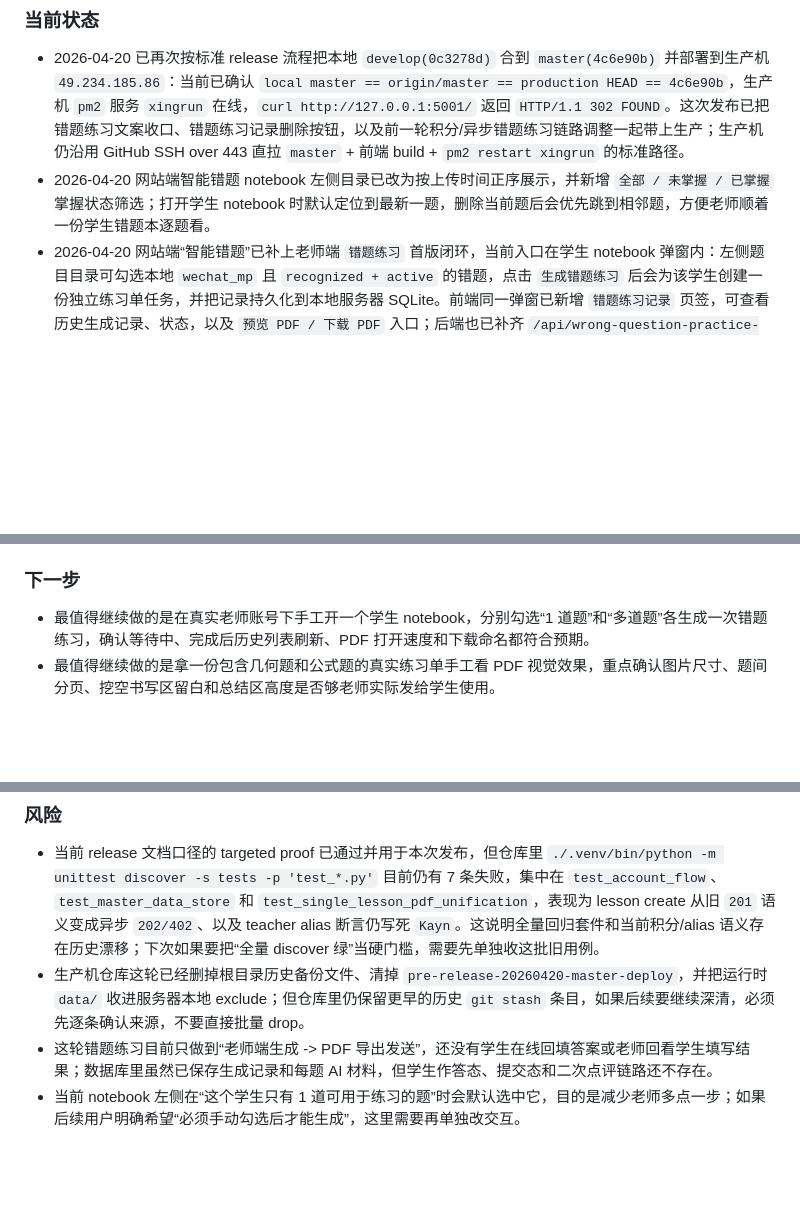
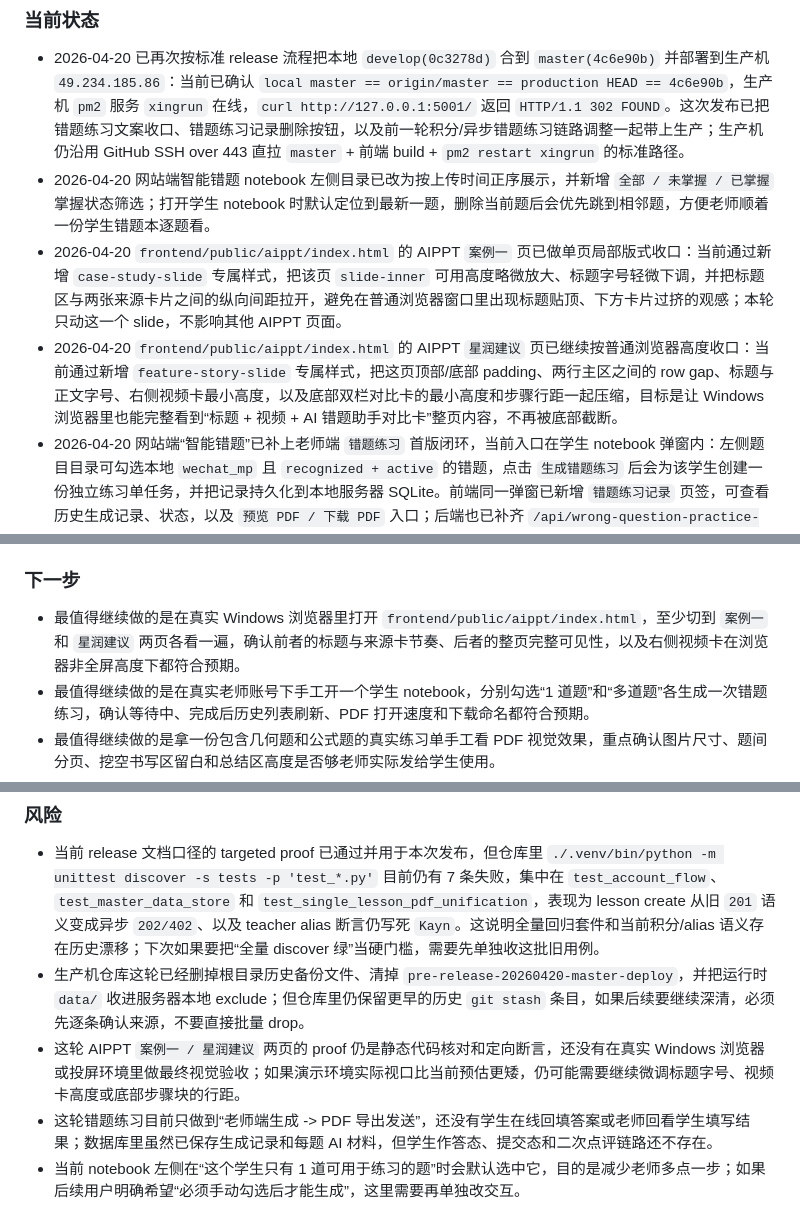
Before and after one commit to KaynXu/Xingrun-Website, a Markdown page: handoff.md, 3 parts joined by grey strips. Rendered like a GitHub page; blank space fills up the shorter version.

Commit message:
docs: record aippt slide spacing follow-up

```diff
--- a/handoff.md
+++ b/handoff.md
@@ -8,6 +8,8 @@
 ### 当前状态
 - 2026-04-20 已再次按标准 release 流程把本地 `develop(0c3278d)` 合到 `master(4c6e90b)` 并部署到生产机 `49.234.185.86`：当前已确认 `local master == origin/master == production HEAD == 4c6e90b`，生产机 `pm2` 服务 `xingrun` 在线，`curl http://127.0.0.1:5001/` 返回 `HTTP/1.1 302 FOUND`。这次发布已把错题练习文案收口、错题练习记录删除按钮，以及前一轮积分/异步错题练习链路调整一起带上生产；生产机仍沿用 GitHub SSH over 443 直拉 `master` + 前端 build + `pm2 restart xingrun` 的标准路径。
 - 2026-04-20 网站端智能错题 notebook 左侧目录已改为按上传时间正序展示，并新增 `全部 / 未掌握 / 已掌握` 掌握状态筛选；打开学生 notebook 时默认定位到最新一题，删除当前题后会优先跳到相邻题，方便老师顺着一份学生错题本逐题看。
+- 2026-04-20 `frontend/public/aippt/index.html` 的 AIPPT `案例一` 页已做单页局部版式收口：当前通过新增 `case-study-slide` 专属样式，把该页 `slide-inner` 可用高度略微放大、标题字号轻微下调，并把标题区与两张来源卡片之间的纵向间距拉开，避免在普通浏览器窗口里出现标题贴顶、下方卡片过挤的观感；本轮只动这一个 slide，不影响其他 AIPPT 页面。
+- 2026-04-20 `frontend/public/aippt/index.html` 的 AIPPT `星润建议` 页已继续按普通浏览器高度收口：当前通过新增 `feature-story-slide` 专属样式，把这页顶部/底部 padding、两行主区之间的 row gap、标题与正文字号、右侧视频卡最小高度，以及底部双栏对比卡的最小高度和步骤行距一起压缩，目标是让 Windows 浏览器里也能完整看到“标题 + 视频 + AI 错题助手对比卡”整页内容，不再被底部截断。
 - 2026-04-20 网站端“智能错题”已补上老师端 `错题练习` 首版闭环，当前入口在学生 notebook 弹窗内：左侧题目目录可勾选本地 `wechat_mp` 且 `recognized + active` 的错题，点击 `生成错题练习` 后会为该学生创建一份独立练习单任务，并把记录持久化到本地服务器 SQLite。前端同一弹窗已新增 `错题练习记录` 页签，可查看历史生成记录、状态，以及 `预览 PDF / 下载 PDF` 入口；后端也已补齐 `/api/wrong-question-practice-sheets` 创建/列表/详情链路和 `/api/wrong-question-practice-sheets/<id>/pdf(/download)` PDF 访问路由。
 - 2026-04-20 错题练习生成链路当前已按业务要求继续收口：几何题在 PDF 里保留原题图片，非几何题走真实题目文本；每题下方现在优先让孩子先“把错因补完整”，再给一句不喂解题步骤的“下次提醒”，最后写“以后怎么做”的总结，不再出现 `AI 提示` 这类标题。错题练习提示词、浏览器版 PDF 渲染脚本和 ReportLab fallback 都已同步改成这套文案与顺序；当前 proof 已覆盖提示词约束、PDF 文案和存储层。
 - 2026-04-20 网站端学生 notebook 的 `错题练习记录` 已补上 `删除练习`：老师现在可以直接删除整份错题练习记录，后端会同步删除本地 SQLite 记录和对应 PDF 文件；当前已补齐存储层删除、`DELETE /api/wrong-question-practice-sheets/<id>` 路由，以及 notebook 历史记录里的删除按钮与回归测试。
@@ -81,6 +83,7 @@
 - 最近一次相关产品代码提交并已部署生产的是 `776b534 Merge branch 'develop'`。
 
 ### 下一步
+- 最值得继续做的是在真实 Windows 浏览器里打开 `frontend/public/aippt/index.html`，至少切到 `案例一` 和 `星润建议` 两页各看一遍，确认前者的标题与来源卡节奏、后者的整页完整可见性，以及右侧视频卡在浏览器非全屏高度下都符合预期。
 - 最值得继续做的是在真实老师账号下手工开一个学生 notebook，分别勾选“1 道题”和“多道题”各生成一次错题练习，确认等待中、完成后历史列表刷新、PDF 打开速度和下载命名都符合预期。
 - 最值得继续做的是拿一份包含几何题和公式题的真实练习单手工看 PDF 视觉效果，重点确认图片尺寸、题间分页、挖空书写区留白和总结区高度是否够老师实际发给学生使用。
 - 如果继续做生产机维护，最值得先做的是逐条判断剩余历史 `git stash` 是否还能删除；这一步不要混进功能发布。
@@ -116,6 +119,7 @@
 ### 风险
 - 当前 release 文档口径的 targeted proof 已通过并用于本次发布，但仓库里 `./.venv/bin/python -m unittest discover -s tests -p 'test_*.py'` 目前仍有 7 条失败，集中在 `test_account_flow`、`test_master_data_store` 和 `test_single_lesson_pdf_unification`，表现为 lesson create 从旧 `201` 语义变成异步 `202/402`、以及 teacher alias 断言仍写死 `Kayn`。这说明全量回归套件和当前积分/alias 语义存在历史漂移；下次如果要把“全量 discover 绿”当硬门槛，需要先单独收这批旧用例。
 - 生产机仓库这轮已经删掉根目录历史备份文件、清掉 `pre-release-20260420-master-deploy`，并把运行时 `data/` 收进服务器本地 exclude；但仓库里仍保留更早的历史 `git stash` 条目，如果后续要继续深清，必须先逐条确认来源，不要直接批量 drop。
+- 这轮 AIPPT `案例一 / 星润建议` 两页的 proof 仍是静态代码核对和定向断言，还没有在真实 Windows 浏览器或投屏环境里做最终视觉验收；如果演示环境实际视口比当前预估更矮，仍可能需要继续微调标题字号、视频卡高度或底部步骤块的行距。
 - 这轮错题练习目前只做到“老师端生成 -> PDF 导出发送”，还没有学生在线回填答案或老师回看学生填写结果；数据库里虽然已保存生成记录和每题 AI 材料，但学生作答态、提交态和二次点评链路还不存在。
 - 当前 notebook 左侧在“这个学生只有 1 道可用于练习的题”时会默认选中它，目的是减少老师多点一步；如果后续用户明确希望“必须手动勾选后才能生成”，这里需要再单独改交互。
 - 这次线上通过的是“已有本地缓存模型”路径；如果后续更换服务器、清理 `~/.cache/huggingface` 或切别的 whisper 模型名，生产机仍会因为无法直连 `huggingface.co` 而重新卡在模型拉取，届时需要再次预置缓存或提供可用镜像。
```
